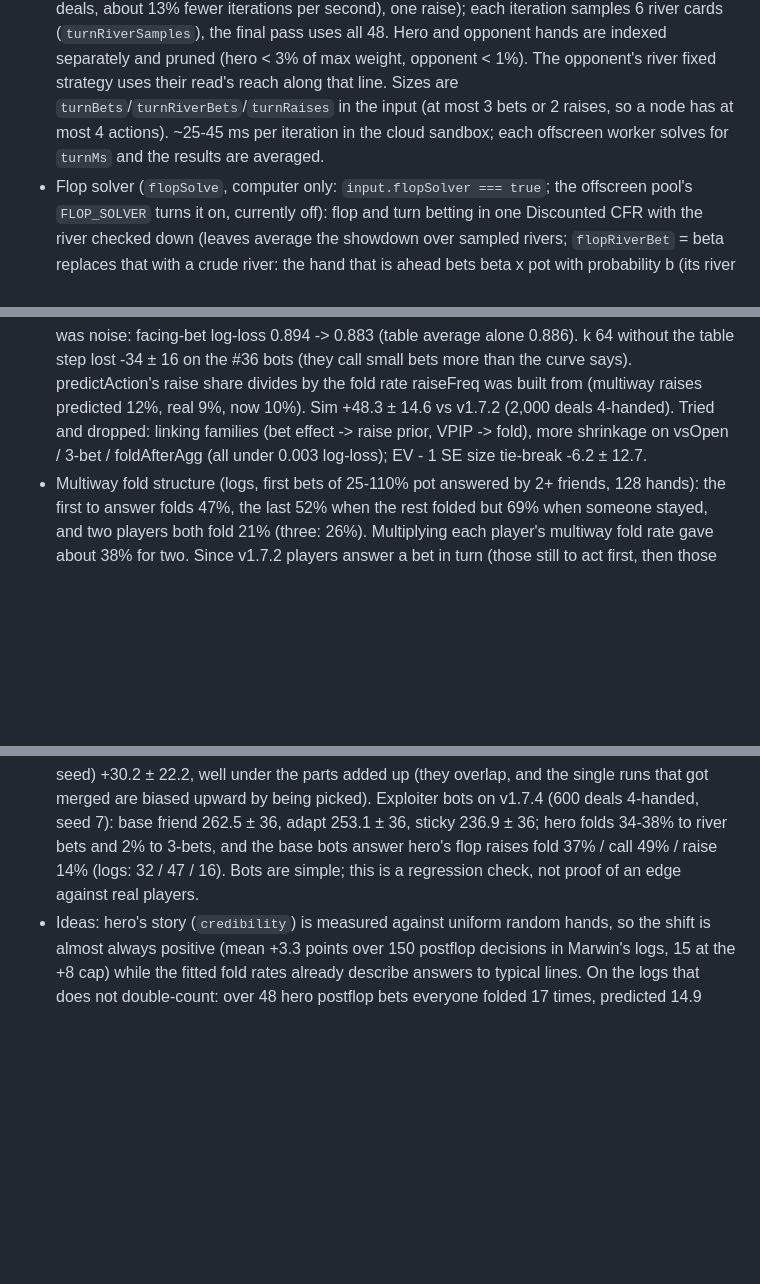
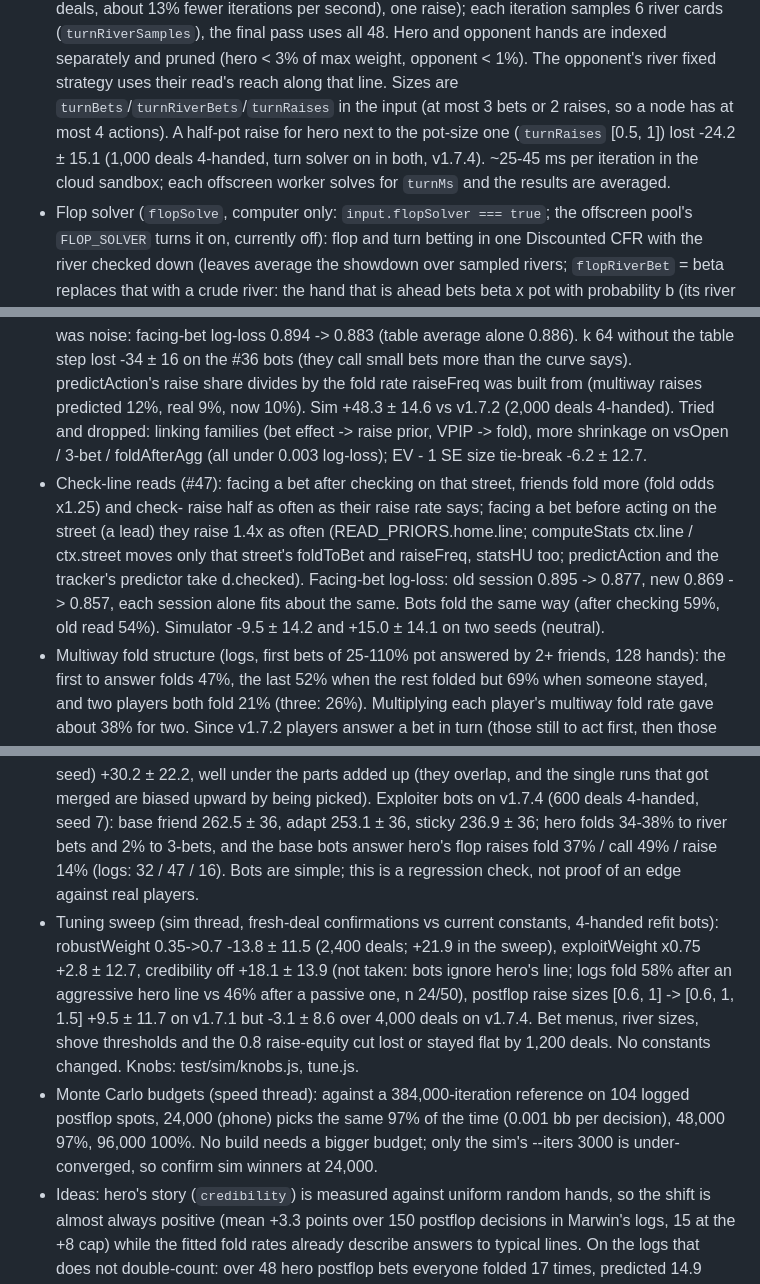
Before and after one commit to Marrrss-o1/patio-solver, a Markdown page: CLAUDE.md, 3 parts joined by grey strips. GitHub-like rendering; blank space fills up the shorter version.

Commit message:
CLAUDE.md: check-line reads (#47), tuning sweep, Monte Carlo budgets, turn raise sizes (#48)
Docs only.

Co-Authored-By: Claude Opus 5.5 <noreply@anthropic.com>
Claude-Session: https://claude.ai/code/session_01FucqS8WrHRtv6oWua9JyGn

```diff
--- a/CLAUDE.md
+++ b/CLAUDE.md
@@ -139,8 +139,9 @@ Playwright harnesses write screenshots to `test/out/` (gitignored). Always rebui
   (`turnRiverSamples`), the final pass uses all 48. Hero and opponent hands are indexed separately and pruned
   (hero < 3% of max weight, opponent < 1%). The opponent's river fixed strategy uses their read's reach along that
   line. Sizes are `turnBets`/`turnRiverBets`/`turnRaises` in the input (at most 3 bets or 2 raises, so a node has
-  at most 4 actions). ~25-45 ms per iteration in the cloud sandbox; each offscreen worker solves for `turnMs` and
-  the results are averaged.
+  at most 4 actions). A half-pot raise for hero next to the pot-size one (`turnRaises` [0.5, 1]) lost -24.2 ± 15.1
+  (1,000 deals 4-handed, turn solver on in both, v1.7.4). ~25-45 ms per iteration in the cloud sandbox; each
+  offscreen worker solves for `turnMs` and the results are averaged.
 - Flop solver (`flopSolve`, computer only: `input.flopSolver === true`; the offscreen pool's `FLOP_SOLVER` turns it
   on, currently off): flop and turn betting in one Discounted CFR with the river checked down (leaves average the
   showdown over sampled rivers; `flopRiverBet` = beta replaces that with a crude river: the hand that is ahead bets
@@ -300,6 +301,12 @@ Playwright harnesses write screenshots to `test/out/` (gitignored). Always rebui
   +48.3 ± 14.6 vs v1.7.2 (2,000 deals 4-handed). Tried and dropped: linking families (bet effect -> raise prior,
   VPIP -> fold), more shrinkage on vsOpen / 3-bet / foldAfterAgg (all under 0.003 log-loss); EV - 1 SE size
   tie-break -6.2 ± 12.7.
+- Check-line reads (#47): facing a bet after checking on that street, friends fold more (fold odds x1.25) and check-
+  raise half as often as their raise rate says; facing a bet before acting on the street (a lead) they raise 1.4x as
+  often (READ_PRIORS.home.line; computeStats ctx.line / ctx.street moves only that street's foldToBet and raiseFreq,
+  statsHU too; predictAction and the tracker's predictor take d.checked). Facing-bet log-loss: old session 0.895 ->
+  0.877, new 0.869 -> 0.857, each session alone fits about the same. Bots fold the same way (after checking 59%, old
+  read 54%). Simulator -9.5 ± 14.2 and +15.0 ± 14.1 on two seeds (neutral).
 - Multiway fold structure (logs, first bets of 25-110% pot answered by 2+ friends, 128 hands): the first to answer
   folds 47%, the last 52% when the rest folded but 69% when someone stayed, and two players both fold 21% (three:
   26%). Multiplying each player's multiway fold rate gave about 38% for two. Since v1.7.2 players answer a bet in turn
@@ -337,6 +344,15 @@ Playwright harnesses write screenshots to `test/out/` (gitignored). Always rebui
   bets and 2% to 3-bets, and the base bots answer hero's flop raises fold 37% / call 49% / raise 14% (logs: 32 / 47 /
   16). Bots are simple; this is a regression check, not proof
   of an edge against real players.
+- Tuning sweep (sim thread, fresh-deal confirmations vs current constants, 4-handed refit bots): robustWeight
+  0.35->0.7 -13.8 ± 11.5 (2,400 deals; +21.9 in the sweep), exploitWeight x0.75 +2.8 ± 12.7, credibility off
+  +18.1 ± 13.9 (not taken: bots ignore hero's line; logs fold 58% after an aggressive hero line vs 46% after a passive one,
+  n 24/50), postflop raise sizes [0.6, 1] -> [0.6, 1, 1.5] +9.5 ± 11.7 on v1.7.1 but -3.1 ± 8.6 over 4,000 deals on
+  v1.7.4. Bet menus, river sizes, shove thresholds and the 0.8 raise-equity cut lost or stayed flat by 1,200 deals.
+  No constants changed. Knobs: test/sim/knobs.js, tune.js.
+- Monte Carlo budgets (speed thread): against a 384,000-iteration reference on 104 logged postflop spots, 24,000
+  (phone) picks the same 97% of the time (0.001 bb per decision), 48,000 97%, 96,000 100%. No build needs a bigger
+  budget; only the sim's --iters 3000 is under-converged, so confirm sim winners at 24,000.
 - Ideas: hero's story (`credibility`) is measured against uniform random hands, so the shift is almost always
   positive (mean +3.3 points over 150 postflop decisions in Marwin's logs, 15 at the +8 cap) while the fitted fold
   rates already describe answers to typical lines. On the logs that does not double-count: over 48 hero postflop bets
```
